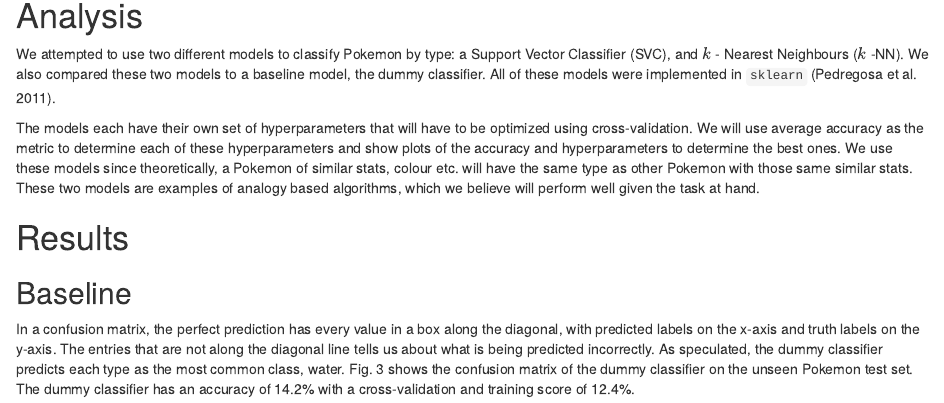
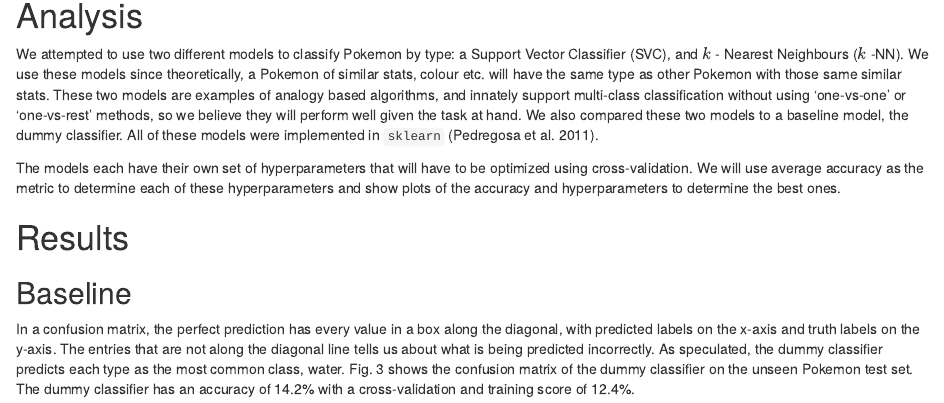
Before and after one commit to UBC-MDS/pokemon-type-predictor, an R Markdown document (doc/final_report.Rmd): the page in a window 1100 px wide, from 3320 px down. Rendered offline with R 4.5, knitr and Pandoc, with nearby package versions.

Commit message:
added justification for model choice

```diff
--- a/doc/final_report.Rmd
+++ b/doc/final_report.Rmd
@@ -46,15 +55,36 @@ knitr::include_graphics("../results/eda/EDA_correlation.png")
 
 # Pre-processing
 
-In the EDA, we found that some columns, such as `ability2` and `type2`, contain missing values. These columns are only filled if the Pokemon have a second ability or type. Using the `Python` [@python] package `pandas` [@pandas], we imputed the missing values in these columns using the same ability or type from their respective counterparts (`type1` or `ability1`). We then split the data into a training and test set in a 70-30 split in preparation for fitting and scoring our models.
+In the EDA, we found that some columns, such as `ability2` and `type2`, contain missing values.
+These columns are only filled if the Pokemon have a second ability or type.
+Using the `Python` [@python] package `pandas` [@pandas], we imputed the missing values in these
+columns using the same ability or type from their respective counterparts (`type1` or `ability1`).
+We then split the data into a training and test set in a 70-30 split in preparation for fitting
+and scoring our models.
 
-We dropped the columns that were generally unique or represented an index (such as `name`, `serial` and `generation`). The `total` column was also dropped as it is the sum of the other base stats. We used standard scaling on all of the base stats of the Pokemon (i.e. the numeric features) and one-hot encoded text features, since they are categorical and non-ordinal. We kept binary features (`legendary` and `mega_evolution`) as they were. We used the `handle_unknown=’ignore’` argument to `OneHotEncoder` since the new Pokemon in the test set could have abilities that Pokemon in the training set don’t have.
+We dropped the columns that were generally unique or represented an index
+(such as `name`, `serial` and `generation`). The `total` column was also dropped as it is the sum
+of the other base stats. We used standard scaling on all of the base stats of the Pokemon
+(i.e. the numeric features) and one-hot encoded text features, since they are categorical and
+non-ordinal. We kept binary features (`legendary` and `mega_evolution`) as they were.
+We used the `handle_unknown=’ignore’` argument to `OneHotEncoder` since the new Pokemon in the
+test set could have abilities that Pokemon in the training set don’t have.
 
 # Analysis
 
-We attempted to use two different models to classify Pokemon by type: a Support Vector Classifier (SVC), and $k$ - Nearest Neighbours ($k$ -NN). We also compared these two models to a baseline model, the dummy classifier. All of these models were implemented in `sklearn` [@sklearn].
+We attempted to use two different models to classify Pokemon by type:
+a Support Vector Classifier (SVC), and $k$ - Nearest Neighbours ($k$ -NN).
+We use these models since theoretically, a Pokemon of similar stats, colour etc.
+will have the same type as other Pokemon with those same similar stats. These two models
+are examples of analogy based algorithms, and innately support multi-class classification
+without using 'one-vs-one' or 'one-vs-rest' methods, so we believe they will perform well
+given the task at hand. We also compared these two models to a baseline model, the dummy classifier.
+All of these models were implemented in `sklearn` [@sklearn].
 
-The models each have their own set of hyperparameters that will have to be optimized using cross-validation. We will use average accuracy as the metric to determine each of these hyperparameters and show plots of the accuracy and hyperparameters to determine the best ones. We use these models since theoretically, a Pokemon of similar stats, colour etc. will have the same type as other Pokemon with those same similar stats. These two models are examples of analogy based algorithms, which we believe will perform well given the task at hand.
+The models each have their own set of hyperparameters that will have to be optimized
+using cross-validation. We will use average accuracy as the metric to determine each of
+these hyperparameters and show plots of the accuracy and hyperparameters to determine
+the best ones.
 
 # Results
 
```
Also changed, not shown: doc/final_report.Rmd (17 more changed lines).
